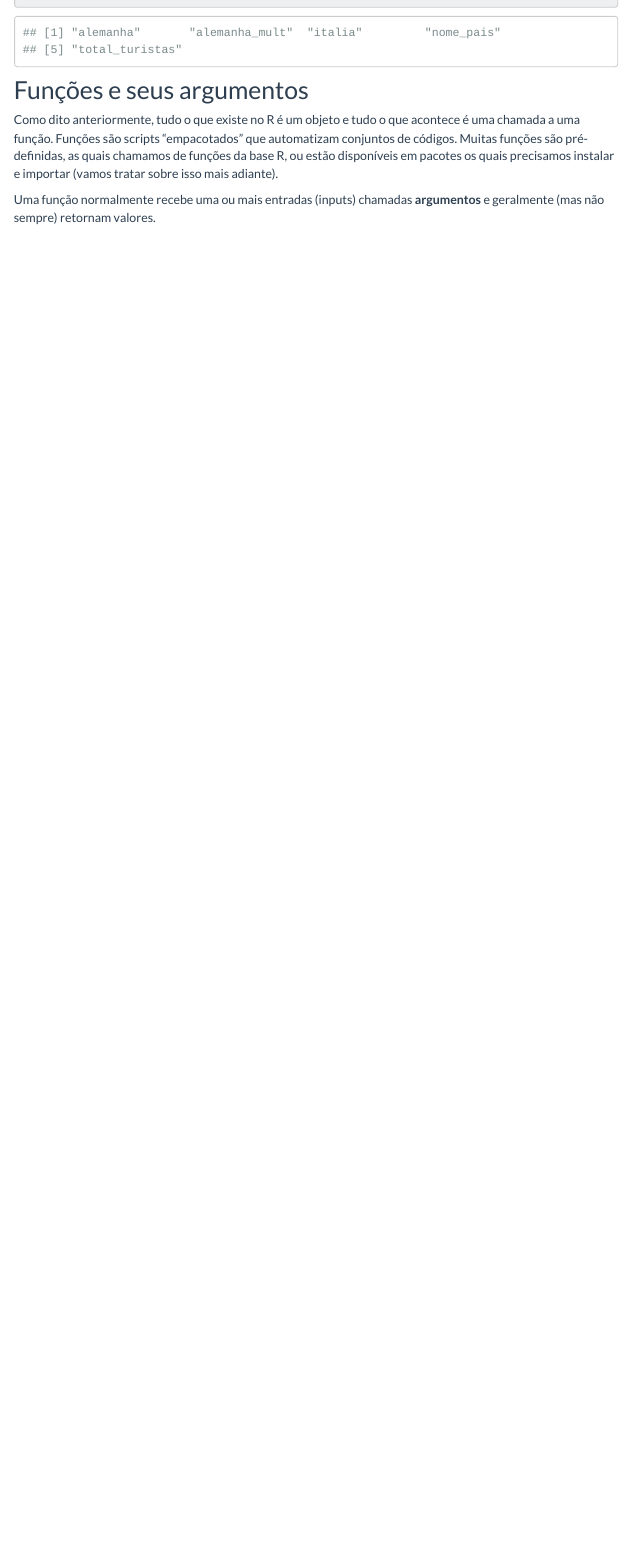
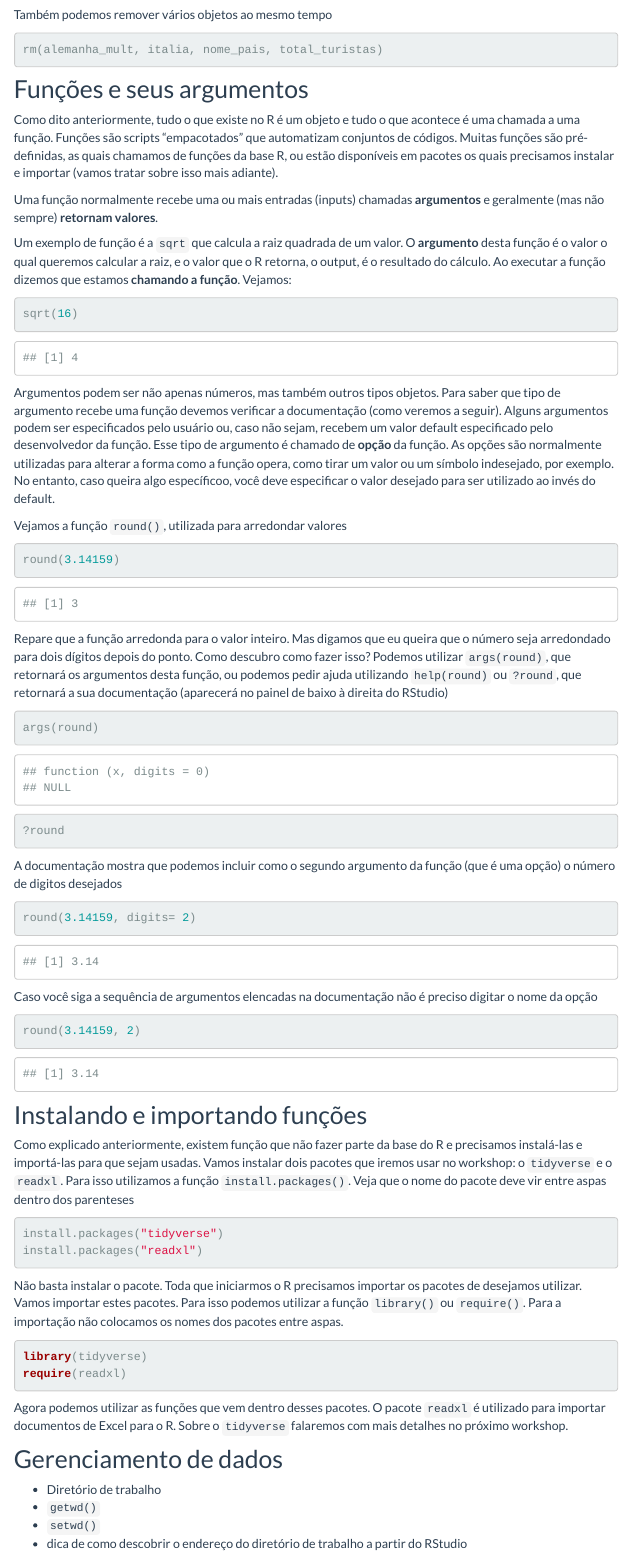
Before and after one commit to nataliablock/workshop_ufsc2021, an R Markdown document (workshop1.Rmd): the page in a window 1100 px wide, from 2440 px down before the commit and from 2620 px down after it. The pictures show the output file workshop1.html that the author committed with the source, opened offline; library style sheets and scripts come from the installed R packages; menus at the side of the page are left out.

Commit message:
incluindo conteúdo do workshop 1

````diff
--- a/workshop1.Rmd
+++ b/workshop1.Rmd
@@ -114,5 +121,83 @@ ls()
+Também podemos remover vários objetos ao mesmo tempo
+
+```{r}
+rm(alemanha_mult, italia, nome_pais, total_turistas)
+```
+
+
 ## Funções e seus argumentos
 
 Como dito anteriormente, tudo o que existe no R é um objeto e tudo o que acontece é uma chamada a uma função. Funções são scripts "empacotados" que automatizam conjuntos de códigos. Muitas funções são pré-definidas, as quais chamamos de funções da base R, ou estão disponíveis em pacotes os quais precisamos instalar e importar (vamos tratar sobre isso mais adiante).
 
-Uma função normalmente recebe uma ou mais entradas (inputs) chamadas **argumentos** e geralmente (mas não sempre) retornam valores.
+Uma função normalmente recebe uma ou mais entradas (inputs) chamadas **argumentos** e geralmente (mas não sempre) **retornam valores**.
+
+Um exemplo de função é a `sqrt` que calcula a raiz quadrada de um valor. O **argumento** desta função é o valor o qual queremos calcular a raiz, e o valor que o R retorna, o output, é o resultado do cálculo. Ao executar a função dizemos que estamos **chamando a função**. Vejamos:
+
+```{r echo=TRUE}
+sqrt(16)
+```
+
+Argumentos podem ser não apenas números, mas também outros tipos objetos. Para saber que tipo de argumento recebe uma função devemos verificar a documentação (como veremos a seguir). Alguns argumentos podem ser especificados pelo usuário ou, caso não sejam, recebem um valor default especificado pelo desenvolvedor da função. Esse tipo de argumento é chamado de **opção** da função. As opções são normalmente utilizadas para alterar a forma como a função opera, como tirar um valor ou um símbolo indesejado, por exemplo. No entanto, caso queira algo específicoo, você deve especificar o valor desejado para ser utilizado ao invés do default.
+
+Vejamos a função `round()`, utilizada para arredondar valores
+
+```{r echo=TRUE}
+round(3.14159)
+
+```
+
+Repare que a função arredonda para o valor inteiro. Mas digamos que eu queira que o número seja arredondado para dois dígitos depois do ponto. Como descubro como fazer isso? Podemos utilizar `args(round)`, que retornará os argumentos desta função, ou podemos pedir ajuda utilizando `help(round)` ou `?round`, que retornará a sua documentação (aparecerá no painel de baixo à direita do RStudio)
+
+```{r echo= TRUE}
+
+args(round)
+
+```
+
+```{r}
+?round
+```
+
+A documentação mostra que podemos incluir como o segundo argumento da função (que é uma opção) o número de digitos desejados
+
+```{r echo=TRUE}
+
+round(3.14159, digits= 2)
+
+```
+
+Caso você siga a sequência de argumentos elencadas na documentação não é preciso digitar o nome da opção
+
+```{r echo=TRUE}
+round(3.14159, 2)
+```
+
+## Instalando e importando funções
+
+Como explicado anteriormente, existem função que não fazer parte da base do R e precisamos instalá-las e importá-las para que sejam usadas. Vamos instalar dois pacotes que iremos usar no workshop: o `tidyverse` e o `readxl`. Para isso utilizamos a função `install.packages()`. Veja que o nome do pacote deve vir entre aspas dentro dos parenteses
+
+```{r eval=FALSE, include=TRUE}
+install.packages("tidyverse")
+install.packages("readxl")
+
+```
+
+Não basta instalar o pacote. Toda que iniciarmos o R precisamos importar os pacotes de desejamos utilizar.
+Vamos importar estes pacotes. Para isso podemos utilizar a função `library()` ou `require()`. Para a importação não colocamos os nomes dos pacotes entre aspas.
+
+```{r eval=FALSE, include=TRUE}
+library(tidyverse)
+require(readxl)
+```
+
+Agora podemos utilizar as funções que vem dentro desses pacotes. O pacote `readxl` é utilizado para importar documentos de Excel para o R. Sobre o `tidyverse` falaremos com mais detalhes no próximo workshop.
+
+
+
+
+## Gerenciamento de dados
+
+  * Diretório de trabalho
+  * `getwd()`
+  * `setwd()`
+  * dica de como descobrir o endereço do diretório de trabalho a partir do RStudio
````
Also changed, not shown: preparacao.Rmd (+3 -1 lines), workshop2.Rmd (+2 -5 lines), workshop4.Rmd (+1 -1 lines), dados/export_sc.xlsx (added), dados/import_sc.xlsx (added), preparacao.html, workshop1.html, workshop2.html, workshop4.html, workshop1.Rmd (31 more changed lines), 1 other file.
